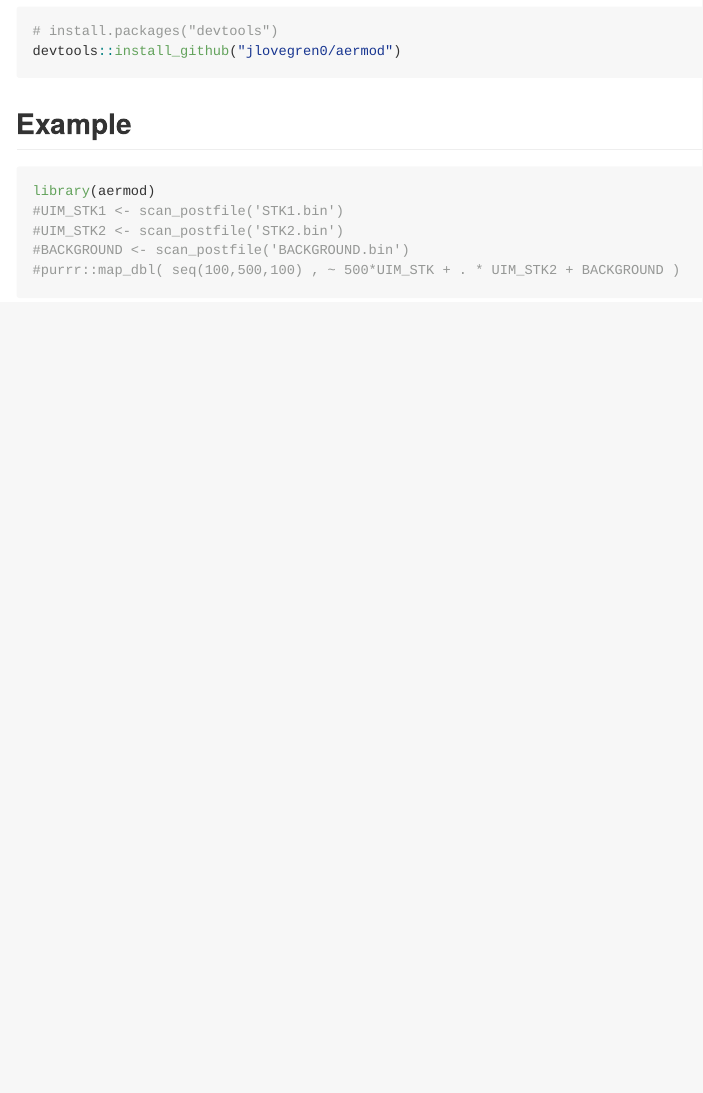
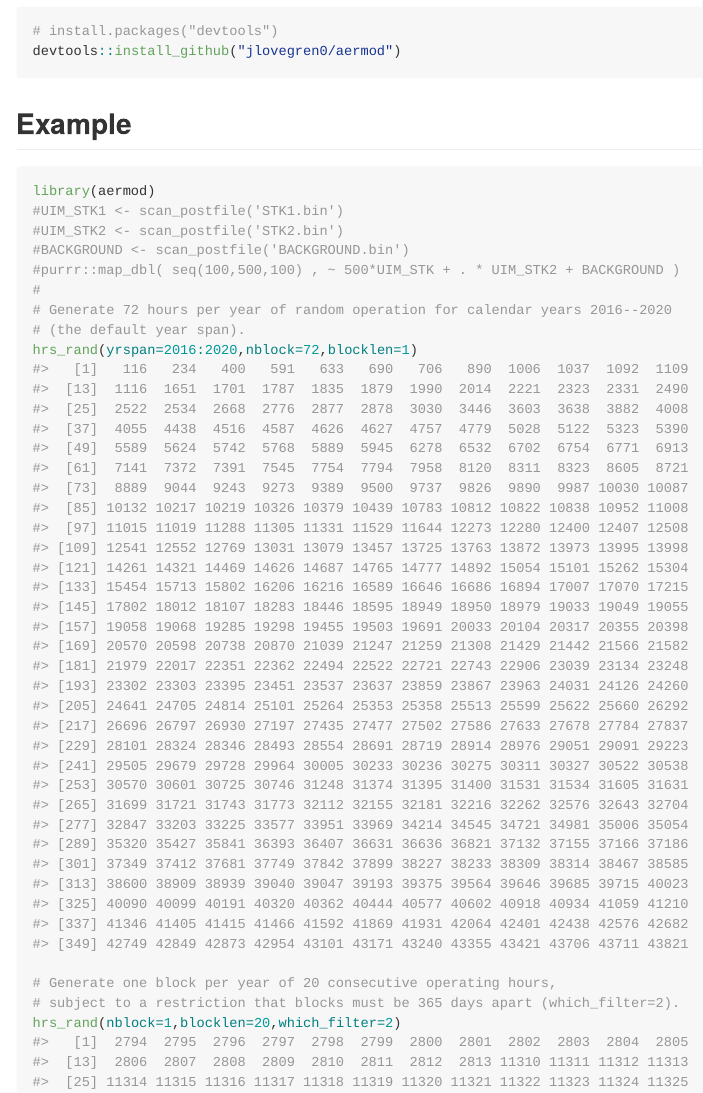
Before and after one commit to jlovegren0/aermod, an R Markdown document (README.Rmd): the page in a window 1100 px wide, from 310 px down. Rendered offline with R 4.5, knitr and Pandoc, with nearby package versions; code that draws random numbers runs with fixed seeds of ours; common packages that the code uses without loading them are loaded.

Commit message:
Setup readme.

````diff
--- a/README.Rmd
+++ b/README.Rmd
@@ -40,4 +40,12 @@
 #UIM_STK2 <- scan_postfile('STK2.bin')
 #BACKGROUND <- scan_postfile('BACKGROUND.bin')
 #purrr::map_dbl( seq(100,500,100) , ~ 500*UIM_STK + . * UIM_STK2 + BACKGROUND )
+#
+# Generate 72 hours per year of random operation for calendar years 2016--2020
+# (the default year span).
+hrs_rand(yrspan=2016:2020,nblock=72,blocklen=1)
+
+# Generate one block per year of 20 consecutive operating hours,
+# subject to a restriction that blocks must be 365 days apart (which_filter=2).
+hrs_rand(nblock=1,blocklen=20,which_filter=2)
 ```
````
Also changed, not shown: README.md.
